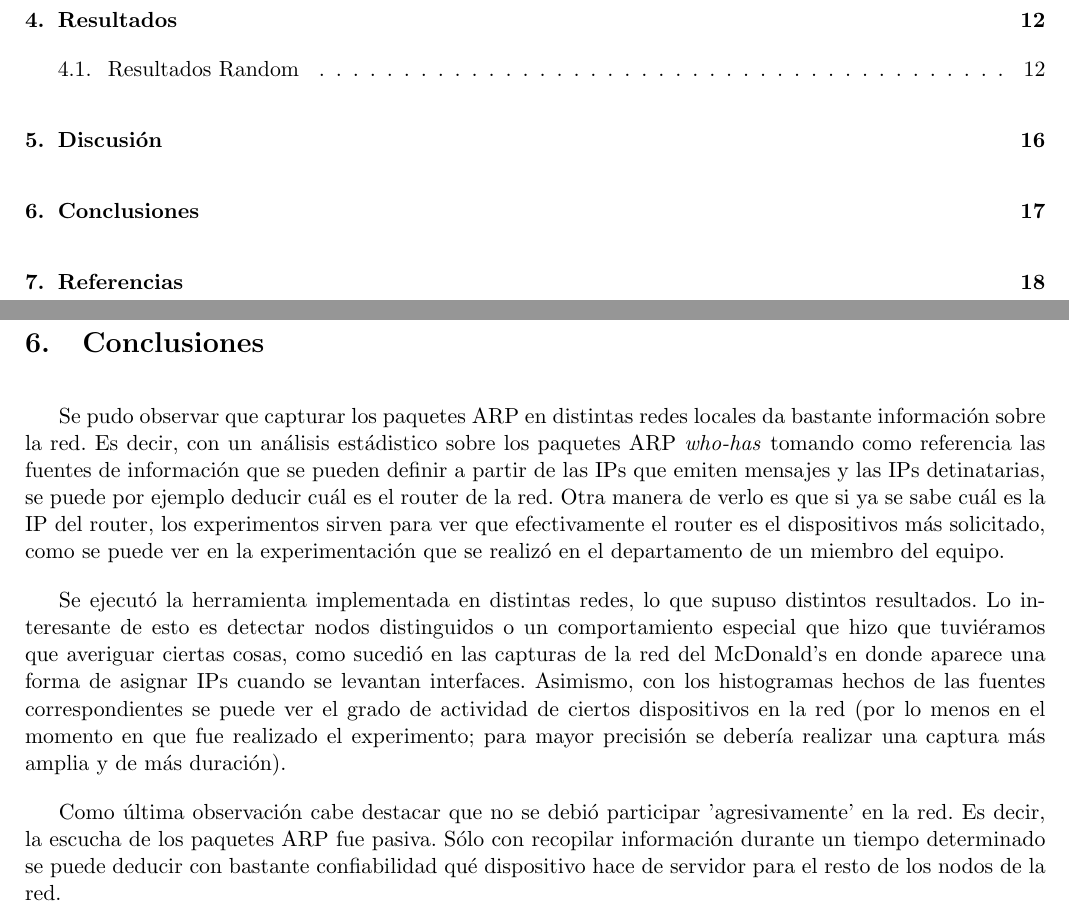
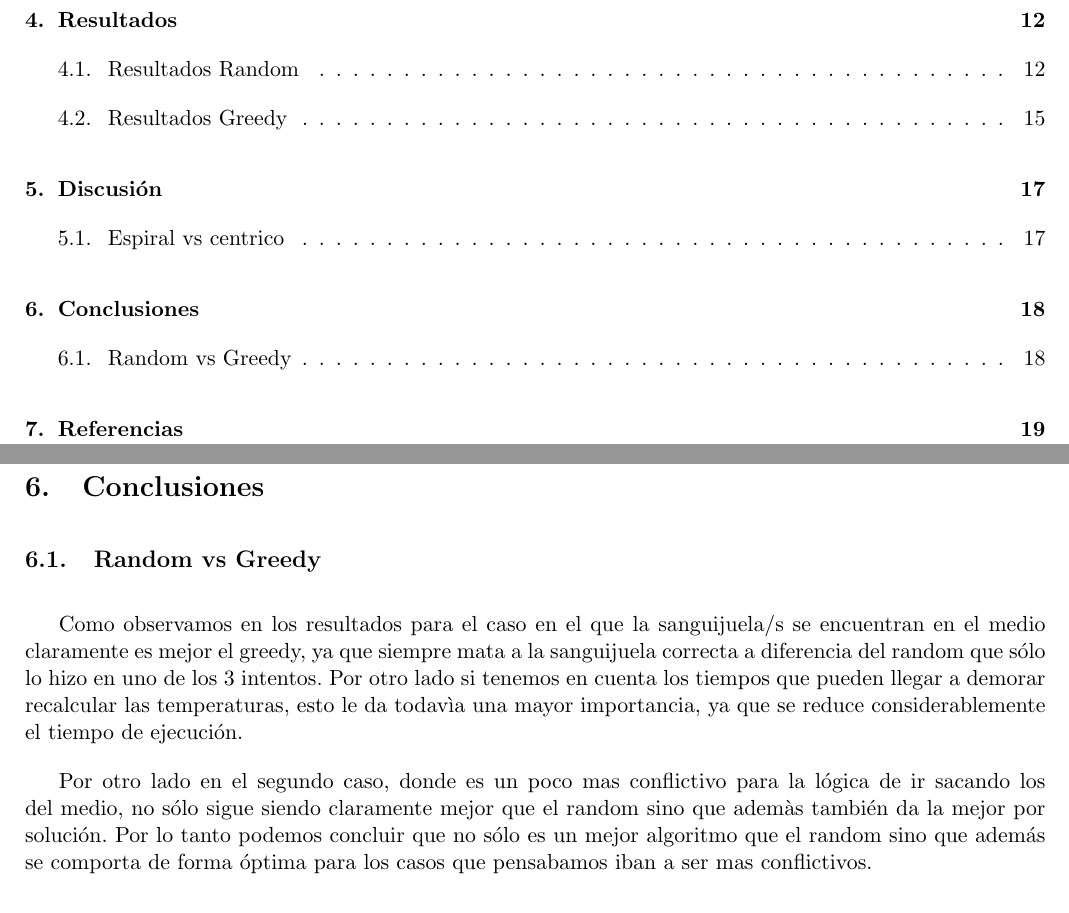
Before and after one commit to mcarreiro/metodos, a LaTeX document (tp1-mn/informe/arp.tex, which reads tp1-mn/informe/06-conclusiones.tex): two parts of pages 2 and 17 of 18 before the commit and two parts of pages 2 and 18 of 19 after it, joined at a grey line, cut so that both start at the same text. Compiled offline with pdfLaTeX.

Commit message:
sdfsdfsdf

```diff
--- a/tp1-mn/informe/06-conclusiones.tex
+++ b/tp1-mn/informe/06-conclusiones.tex
@@ -1,25 +1,10 @@
 \section{Conclusiones}
 
-Se pudo observar que capturar los paquetes ARP en distintas redes locales da bastante informaci\'on
-sobre la red. Es decir, con un an\'alisis est\'adistico sobre los paquetes ARP \emph{who-has}
-tomando como referencia las fuentes de informaci\'on que se pueden definir a partir de las IPs
-que emiten mensajes y las IPs detinatarias, se puede por ejemplo deducir cu\'al es el router de
-la red. Otra manera de verlo es que si ya se sabe cu\'al es la IP del router, los experimentos
-sirven para ver que efectivamente el router es el dispositivos m\'as solicitado, como se puede
-ver en la experimentaci\'on que se realiz\'o en el departamento de un miembro del equipo.
+\subsection{Random vs Greedy}
 
-Se ejecut\'o la herramienta implementada en distintas redes, lo que supuso distintos resultados.
-Lo interesante de esto es detectar nodos distinguidos o un comportamiento especial que hizo que
-tuvi\'eramos que averiguar ciertas cosas, como sucedi\'o en las capturas de la red del McDonald's
-en donde aparece una forma de asignar IPs cuando se levantan interfaces. Asimismo, con los
-histogramas hechos de las fuentes correspondientes se puede ver el grado de actividad de ciertos
-dispositivos en la red (por lo menos en el momento en que fue realizado el experimento; para mayor
-precisi\'on se deber\'ia realizar una captura m\'as amplia y de m\'as duraci\'on).
+Como observamos en los resultados para el caso en el que la sanguijuela/s se encuentran en el medio claramente es mejor el greedy, ya que siempre mata a la sanguijuela correcta a diferencia del random que sólo lo hizo en uno de los 3 intentos. Por otro lado si tenemos en cuenta los tiempos que pueden llegar a demorar recalcular las temperaturas, esto le da todavìa una mayor importancia, ya que se reduce considerablemente el tiempo de ejecución.
 
-Como \'ultima observaci\'on cabe destacar que no se debi\'o participar 'agresivamente' en la red. Es
-decir, la escucha de los paquetes ARP fue pasiva. S\'olo con recopilar informaci\'on durante un
-tiempo determinado se puede deducir con bastante confiabilidad qu\'e dispositivo hace de servidor
-para el resto de los nodos de la red.
+Por otro lado en el segundo caso, donde es un poco mas conflictivo para la lógica de ir sacando los del medio, no sólo sigue siendo claramente mejor que el random sino que ademàs también da la mejor por solución. Por lo tanto podemos concluir que no sólo es un mejor algoritmo que el random sino que además se comporta de forma óptima para los casos que pensabamos iban a ser mas conflictivos.
 
 \newpage
 
```
Also changed, not shown: tp1-mn/informe/04-resultados.tex (+15 -1 lines), tp1-mn/informe/05-discusion.tex (+1 -1 lines), tp1-mn/informe/arp.pdf, tp1-mn/informe/imagenes/random_tiempo.jpg (added).
